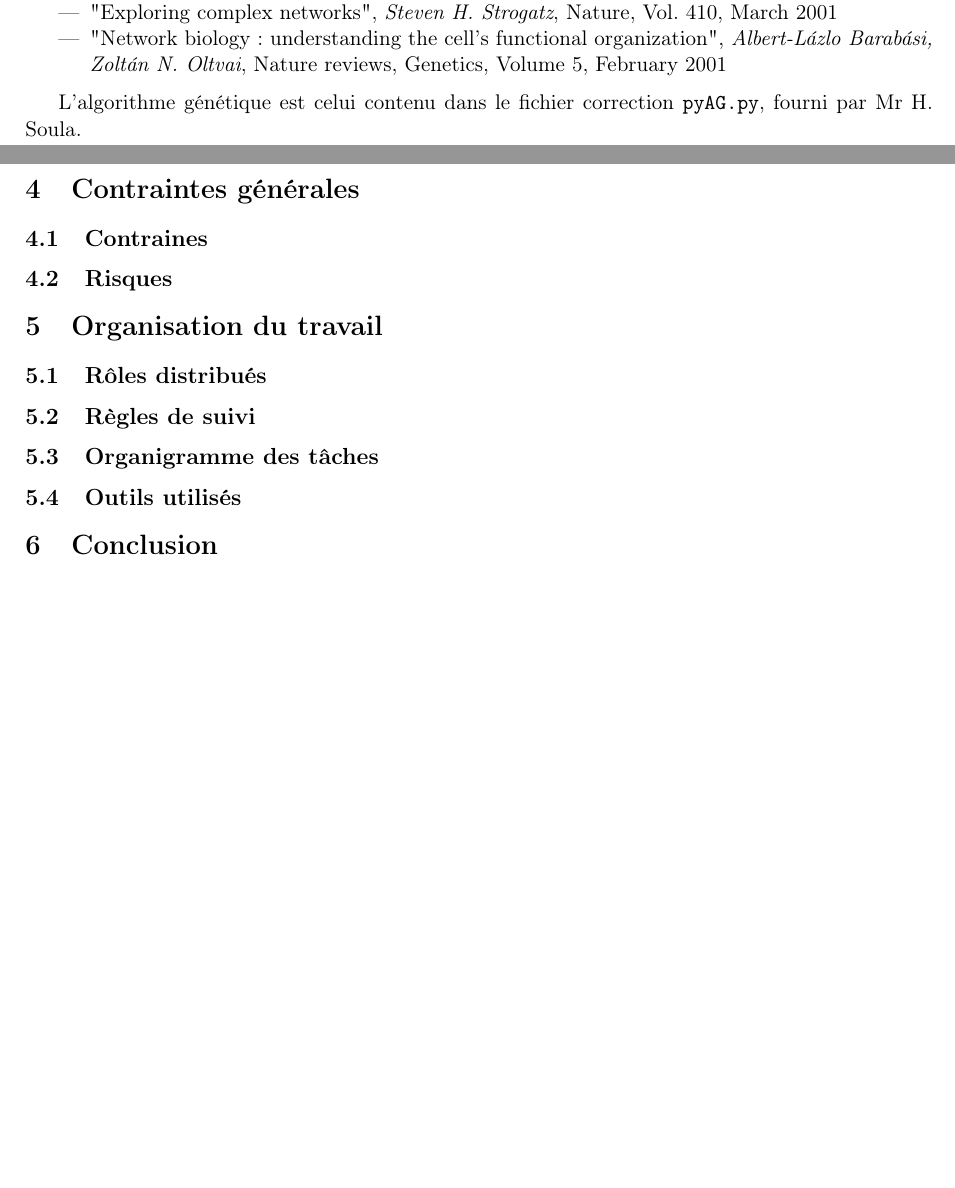
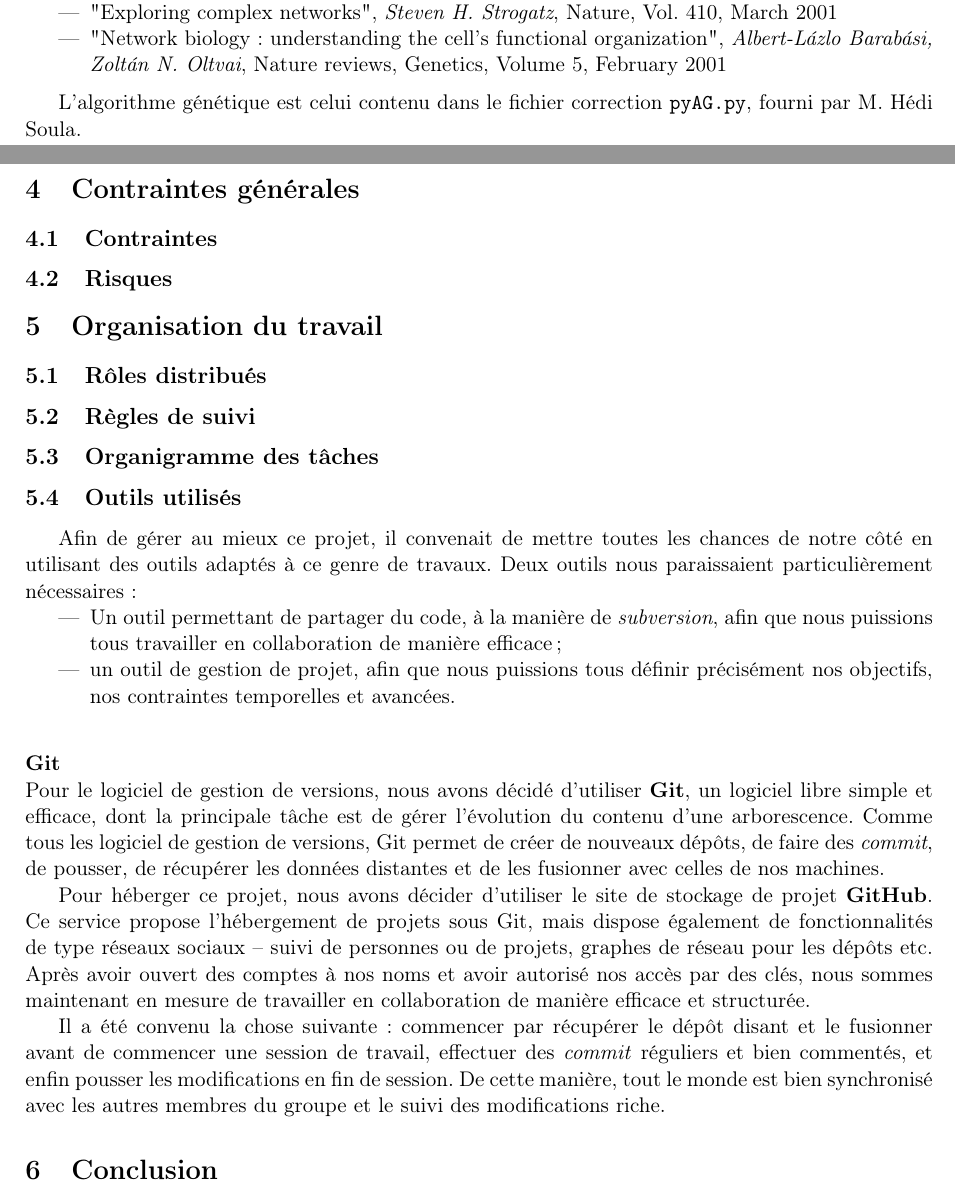
Before and after one commit to brouberol/AlgoGen, a LaTeX document (Init/AGGP_Init_Tschirhard-Paturel-Poirel-Rouberol.tex): two parts of pages 2 and 3 of 3, joined at a grey line, cut so that both start at the same text, the shorter picture padded with empty space. Compiled offline with pdfLaTeX.

Commit message:
Dossier init : GIT

```diff
--- a/Init/AGGP_Init_Tschirhard-Paturel-Poirel-Rouberol.tex
+++ b/Init/AGGP_Init_Tschirhard-Paturel-Poirel-Rouberol.tex
@@ -33,10 +33,11 @@ Les connaissances générales sur la structure, l'architecture et le comportemen
 
 %A compléter après ajout de biblio, par Anthony et Marion
 
-L'algorithme génétique est celui contenu dans le fichier correction \texttt{pyAG.py}, fourni par Mr H. Soula.
+L'algorithme génétique est celui contenu dans le fichier correction \texttt{pyAG.py}, fourni par M. Hédi Soula.
+
 \section{Contraintes générales}
 
-\subsection{Contraines}
+\subsection{Contraintes}
 
 \subsection{Risques}
 
@@ -49,6 +50,19 @@ L'algorithme génétique est celui contenu dans le fichier correction \texttt{py
 
 \subsection{Outils utilisés}
 
+Afin de gérer au mieux ce projet, il convenait de mettre toutes les chances de notre côté en utilisant des outils adaptés à ce genre de travaux. Deux outils nous paraissaient particulièrement nécessaires :
+\begin{itemize}
+  \item Un outil permettant de partager du code, à la manière de \textit{subversion}, afin que nous puissions tous travailler en collaboration de manière efficace ;
+  \item un outil de gestion de projet, afin que nous puissions tous définir précisément nos objectifs, nos contraintes temporelles et avancées.
+\end{itemize}
+
+\paragraph*{Git\\}
+\medskip Pour le logiciel de gestion de versions, nous avons décidé d'utiliser \textbf{Git}, un logiciel libre simple et efficace, dont la principale tâche est de gérer l'évolution du contenu d'une arborescence. Comme tous les logiciel de gestion de versions, Git permet de créer de nouveaux dépôts, de faire des \textit{commit}, de pousser, de récupérer les données distantes et de les fusionner avec celles de nos machines.
+
+Pour héberger ce projet, nous avons décider d'utiliser le site de stockage de projet \textbf{GitHub}. Ce service propose l'hébergement de projets sous Git, mais dispose également de fonctionnalités de type réseaux sociaux -- suivi de personnes ou de projets, graphes de réseau pour les dépôts etc. Après avoir ouvert des comptes à nos noms et avoir autorisé nos accès par des clés, nous sommes maintenant en mesure de travailler en collaboration de manière efficace et structurée.
+
+Il a été convenu la chose suivante : commencer par récupérer le dépôt disant et le fusionner avant de commencer une session de travail, effectuer des \textit{commit} réguliers et bien commentés, et enfin pousser les modifications en fin de session. De cette manière, tout le monde est bien synchronisé avec les autres membres du groupe et le suivi des modifications riche.
+
 \section{Conclusion}
 
 \end{document}
```
Also changed, not shown: Init/AGGP_Init_Tschirhard-Paturel-Poirel-Rouberol.pdf, 4 other files.
